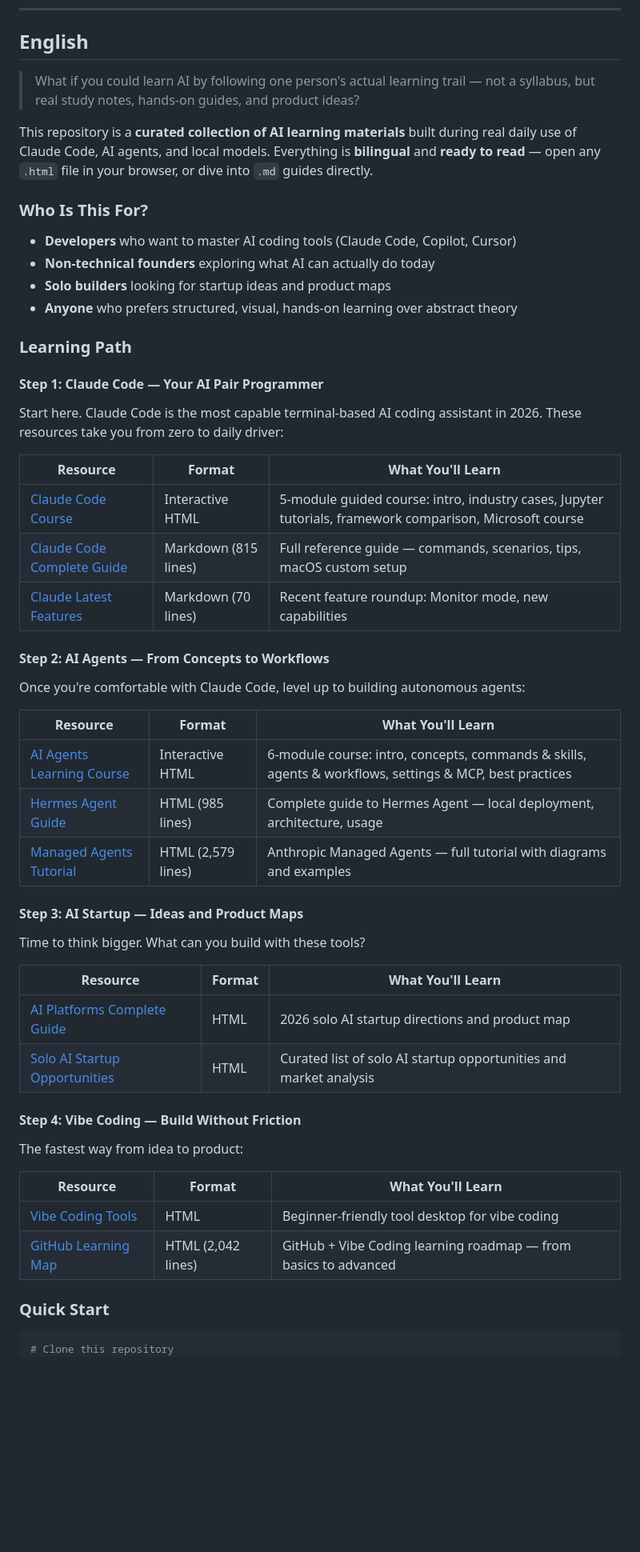
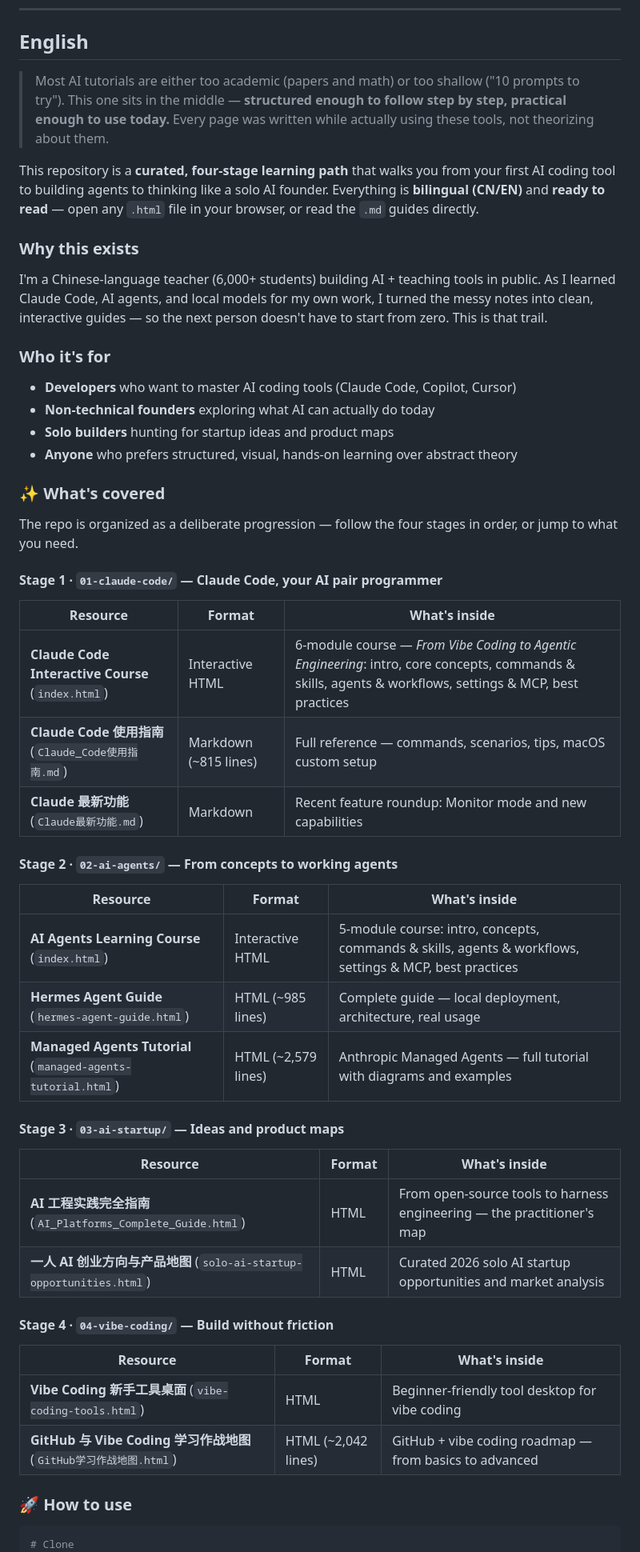
Before and after one commit to shengdabai/AI-learning-step-by-step, a Markdown page: README.md, the part around one of its changes. Shown at 80% size. GitHub-like rendering; blank space fills up the shorter version.

````diff
--- a/README.md
+++ b/README.md
@@ -16,59 +18,57 @@
 
 ## English
 
-> What if you could learn AI by following one person's actual learning trail — not a syllabus, but real study notes, hands-on guides, and product ideas?
+> Most AI tutorials are either too academic (papers and math) or too shallow ("10 prompts to try"). This one sits in the middle — **structured enough to follow step by step, practical enough to use today.** Every page was written while actually using these tools, not theorizing about them.
 
-This repository is a **curated collection of AI learning materials** built during real daily use of Claude Code, AI agents, and local models. Everything is **bilingual** and **ready to read** — open any `.html` file in your browser, or dive into `.md` guides directly.
+This repository is a **curated, four-stage learning path** that walks you from your first AI coding tool to building agents to thinking like a solo AI founder. Everything is **bilingual (CN/EN)** and **ready to read** — open any `.html` file in your browser, or read the `.md` guides directly.
 
-### Who Is This For?
+### Why this exists
+
+I'm a Chinese-language teacher (6,000+ students) building AI + teaching tools in public. As I learned Claude Code, AI agents, and local models for my own work, I turned the messy notes into clean, interactive guides — so the next person doesn't have to start from zero. This is that trail.
+
+### Who it's for
 
 - **Developers** who want to master AI coding tools (Claude Code, Copilot, Cursor)
 - **Non-technical founders** exploring what AI can actually do today
-- **Solo builders** looking for startup ideas and product maps
+- **Solo builders** hunting for startup ideas and product maps
 - **Anyone** who prefers structured, visual, hands-on learning over abstract theory
 
-### Learning Path
+### ✨ What's covered
 
-#### Step 1: Claude Code — Your AI Pair Programmer
+The repo is organized as a deliberate progression — follow the four stages in order, or jump to what you need.
 
-Start here. Claude Code is the most capable terminal-based AI coding assistant in 2026. These resources take you from zero to daily driver:
+#### Stage 1 · `01-claude-code/` — Claude Code, your AI pair programmer
 
-| Resource | Format | What You'll Learn |
-|----------|--------|-------------------|
-| [Claude Code Course](01-claude-code/Claude-Code-Course/) | Interactive HTML | 5-module guided course: intro, industry cases, Jupyter tutorials, framework comparison, Microsoft course |
-| [Claude Code Complete Guide](01-claude-code/Claude_Code使用指南.md) | Markdown (815 lines) | Full reference guide — commands, scenarios, tips, macOS custom setup |
-| [Claude Latest Features](01-claude-code/Claude最新功能.md) | Markdown (70 lines) | Recent feature roundup: Monitor mode, new capabilities |
+| Resource | Format | What's inside |
+|----------|--------|---------------|
+| **Claude Code Interactive Course** (`index.html`) | Interactive HTML | 6-module course — *From Vibe Coding to Agentic Engineering*: intro, core concepts, commands & skills, agents & workflows, settings & MCP, best practices |
+| **Claude Code 使用指南** (`Claude_Code使用指南.md`) | Markdown (~815 lines) | Full reference — commands, scenarios, tips, macOS custom setup |
+| **Claude 最新功能** (`Claude最新功能.md`) | Markdown | Recent feature roundup: Monitor mode and new capabilities |
 
-#### Step 2: AI Agents — From Concepts to Workflows
+#### Stage 2 · `02-ai-agents/` — From concepts to working agents
 
-Once you're comfortable with Claude Code, level up to building autonomous agents:
+| Resource | Format | What's inside |
+|----------|--------|---------------|
+| **AI Agents Learning Course** (`index.html`) | Interactive HTML | 5-module course: intro, concepts, commands & skills, agents & workflows, settings & MCP, best practices |
+| **Hermes Agent Guide** (`hermes-agent-guide.html`) | HTML (~985 lines) | Complete guide — local deployment, architecture, real usage |
+| **Managed Agents Tutorial** (`managed-agents-tutorial.html`) | HTML (~2,579 lines) | Anthropic Managed Agents — full tutorial with diagrams and examples |
 
-| Resource | Format | What You'll Learn |
-|----------|--------|-------------------|
-| [AI Agents Learning Course](02-ai-agents/AI-Agents-Learning-Course/) | Interactive HTML | 6-module course: intro, concepts, commands & skills, agents & workflows, settings & MCP, best practices |
-| [Hermes Agent Guide](02-ai-agents/hermes-agent-guide.html) | HTML (985 lines) | Complete guide to Hermes Agent — local deployment, architecture, usage |
-| [Managed Agents Tutorial](02-ai-agents/managed-agents-tutorial.html) | HTML (2,579 lines) | Anthropic Managed Agents — full tutorial with diagrams and examples |
+#### Stage 3 · `03-ai-startup/` — Ideas and product maps
 
-#### Step 3: AI Startup — Ideas and Product Maps
+| Resource | Format | What's inside |
+|----------|--------|---------------|
+| **AI 工程实践完全指南** (`AI_Platforms_Complete_Guide.html`) | HTML | From open-source tools to harness engineering — the practitioner's map |
+| **一人 AI 创业方向与产品地图** (`solo-ai-startup-opportunities.html`) | HTML | Curated 2026 solo AI startup opportunities and market analysis |
 
-Time to think bigger. What can you build with these tools?
+#### Stage 4 · `04-vibe-coding/` — Build without friction
 
-| Resource | Format | What You'll Learn |
-|----------|--------|-------------------|
-| [AI Platforms Complete Guide](03-ai-startup/AI_Platforms_Complete_Guide.html) | HTML | 2026 solo AI startup directions and product map |
-| [Solo AI Startup Opportunities](03-ai-startup/solo-ai-startup-opportunities.html) | HTML | Curated list of solo AI startup opportunities and market analysis |
+| Resource | Format | What's inside |
+|----------|--------|---------------|
+| **Vibe Coding 新手工具桌面** (`vibe-coding-tools.html`) | HTML | Beginner-friendly tool desktop for vibe coding |
+| **GitHub 与 Vibe Coding 学习作战地图** (`GitHub学习作战地图.html`) | HTML (~2,042 lines) | GitHub + vibe coding roadmap — from basics to advanced |
 
-#### Step 4: Vibe Coding — Build Without Friction
-
-The fastest way from idea to product:
-
-| Resource | Format | What You'll Learn |
-|----------|--------|-------------------|
-| [Vibe Coding Tools](04-vibe-coding/vibe-coding-tools.html) | HTML | Beginner-friendly tool desktop for vibe coding |
-| [GitHub Learning Map](04-vibe-coding/GitHub学习作战地图.html) | HTML (2,042 lines) | GitHub + Vibe Coding learning roadmap — from basics to advanced |
-
-### Quick Start
+### 🚀 How to use
 
 ```bash
-# Clone this repository
+# Clone
 git clone https://github.com/shengdabai/AI-learning-step-by-step.git
````
Also changed, not shown: other parts of README.md (+82 -56 lines).
